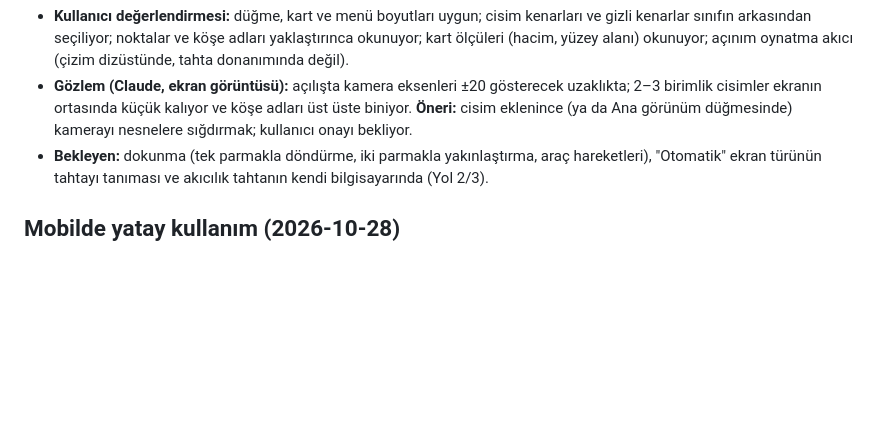
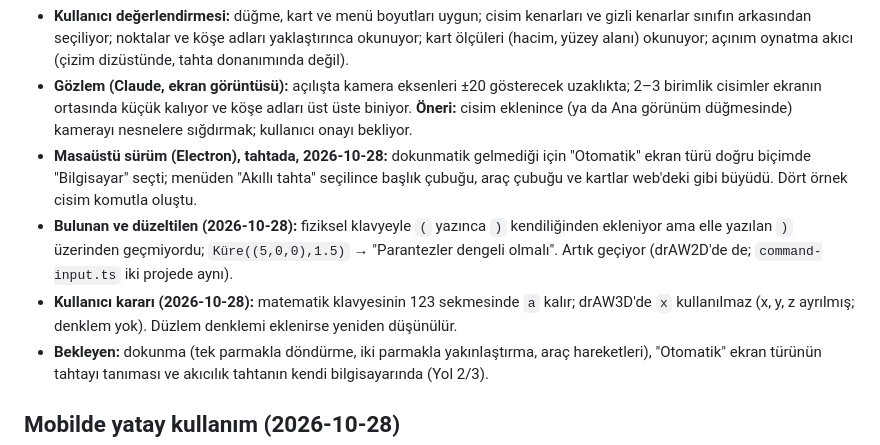
Before and after one commit to 200709078/drAW3D, a Markdown page: docs/yol-haritasi.md, the part around the change. Rendered like a GitHub page; blank space fills up the shorter version.

Commit message:
Yol haritası: masaüstü sürüm tahta bulguları, parantez düzeltmesi, klavye kararı
Co-Authored-By: Claude Opus 5.5 <noreply@anthropic.com>

```diff
--- a/docs/yol-haritasi.md
+++ b/docs/yol-haritasi.md
@@ -514,6 +514,14 @@ Ekran türü **Akıllı tahta**; tahtanın dokunmatiği bu düzende çalışmad
   2–3 birimlik cisimler ekranın ortasında küçük kalıyor ve köşe adları üst üste biniyor.
   **Öneri:** cisim eklenince (ya da Ana görünüm düğmesinde) kamerayı nesnelere sığdırmak;
   kullanıcı onayı bekliyor.
+- **Masaüstü sürüm (Electron), tahtada, 2026-10-28:** dokunmatik gelmediği için "Otomatik"
+  ekran türü doğru biçimde "Bilgisayar" seçti; menüden "Akıllı tahta" seçilince başlık çubuğu,
+  araç çubuğu ve kartlar web'deki gibi büyüdü. Dört örnek cisim komutla oluştu.
+- **Bulunan ve düzeltilen (2026-10-28):** fiziksel klavyeyle `(` yazınca `)` kendiliğinden
+  ekleniyor ama elle yazılan `)` üzerinden geçmiyordu; `Küre((5,0,0),1.5)` → "Parantezler dengeli
+  olmalı". Artık geçiyor (drAW2D'de de; `command-input.ts` iki projede aynı).
+- **Kullanıcı kararı (2026-10-28):** matematik klavyesinin 123 sekmesinde `a` kalır; drAW3D'de
+  `x` kullanılmaz (x, y, z ayrılmış; denklem yok). Düzlem denklemi eklenirse yeniden düşünülür.
 - **Bekleyen:** dokunma (tek parmakla döndürme, iki parmakla yakınlaştırma, araç hareketleri),
   "Otomatik" ekran türünün tahtayı tanıması ve akıcılık tahtanın kendi bilgisayarında (Yol 2/3).
 
```
